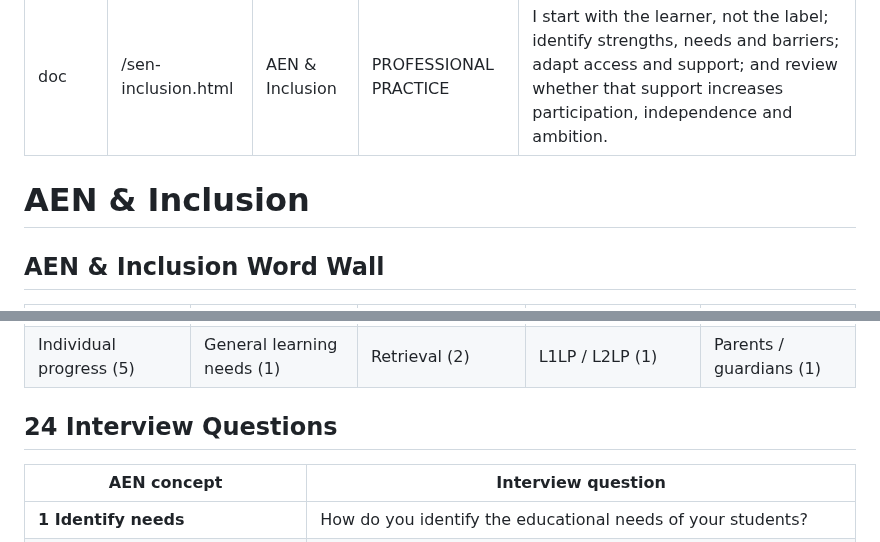
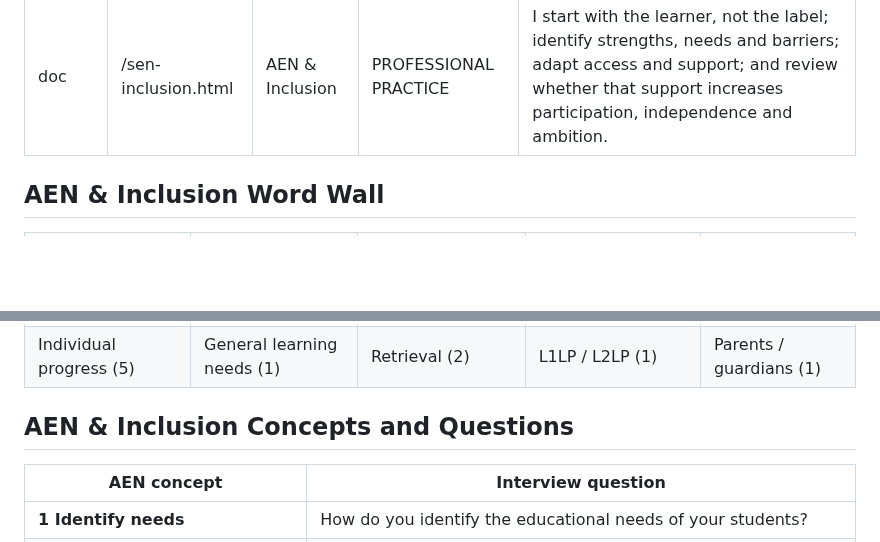
Before and after one commit to ronandownes/education, a Markdown page: content/practice/sen-inclusion.md, 2 parts joined by grey strips. Rendered like a GitHub page; blank space fills up the shorter version.

Commit message:
Align AEN inclusion page with interview domain layout

```diff
--- a/content/practice/sen-inclusion.md
+++ b/content/practice/sen-inclusion.md
@@ -5,7 +5,6 @@ title: AEN & Inclusion
 eyebrow: PROFESSIONAL PRACTICE
 intro: I start with the learner, not the label; identify strengths, needs and barriers; adapt access and support; and review whether that support increases participation, independence and ambition.
 ---
-# AEN & Inclusion
 
 ## AEN & Inclusion Word Wall
 
@@ -24,7 +23,7 @@ intro: I start with the learner, not the label; identify strengths, needs and ba
 | Sensory profile (3) | Sensory needs (1) | Multiple representations (2) | SNA support (2) | Shared planning (2) |
 | Individual progress (5) | General learning needs (1) | Retrieval (2) | L1LP / L2LP (1) | Parents / guardians (1) |
 
-## 24 Interview Questions
+## AEN & Inclusion Concepts and Questions
 
 | **AEN concept** | **Interview question** |
 |---|---|
```
